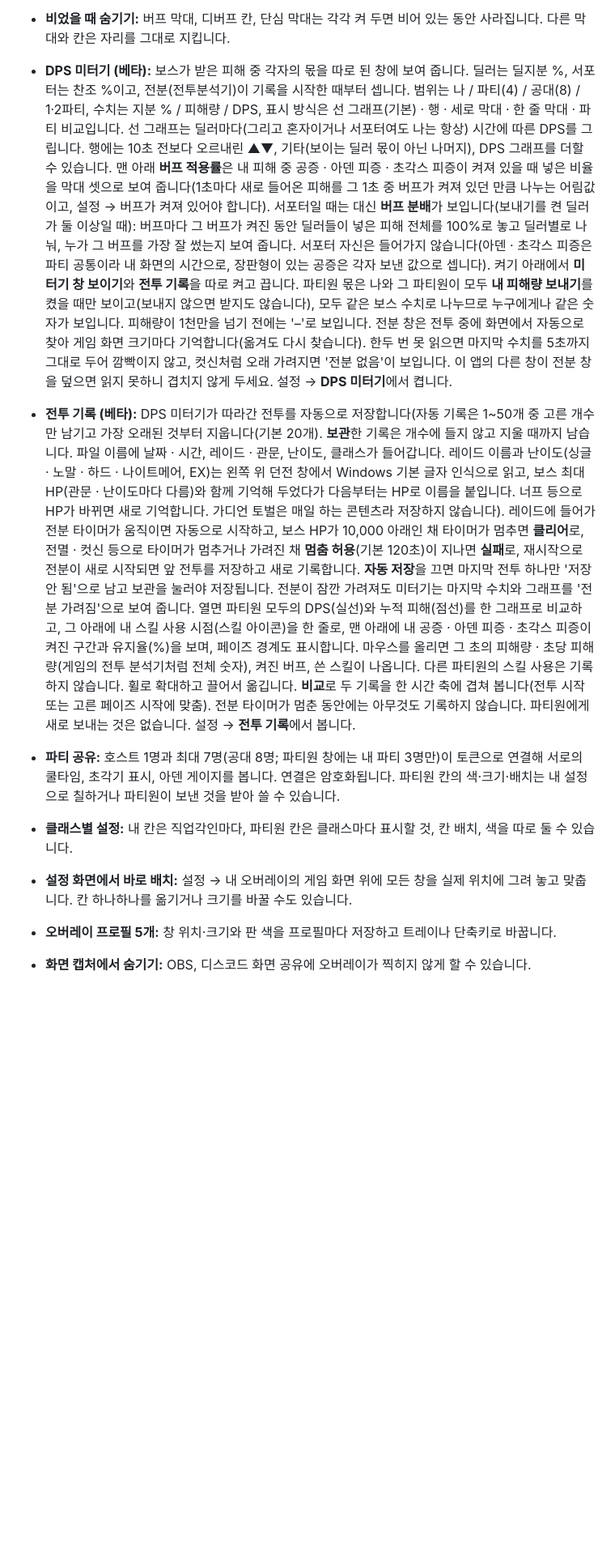
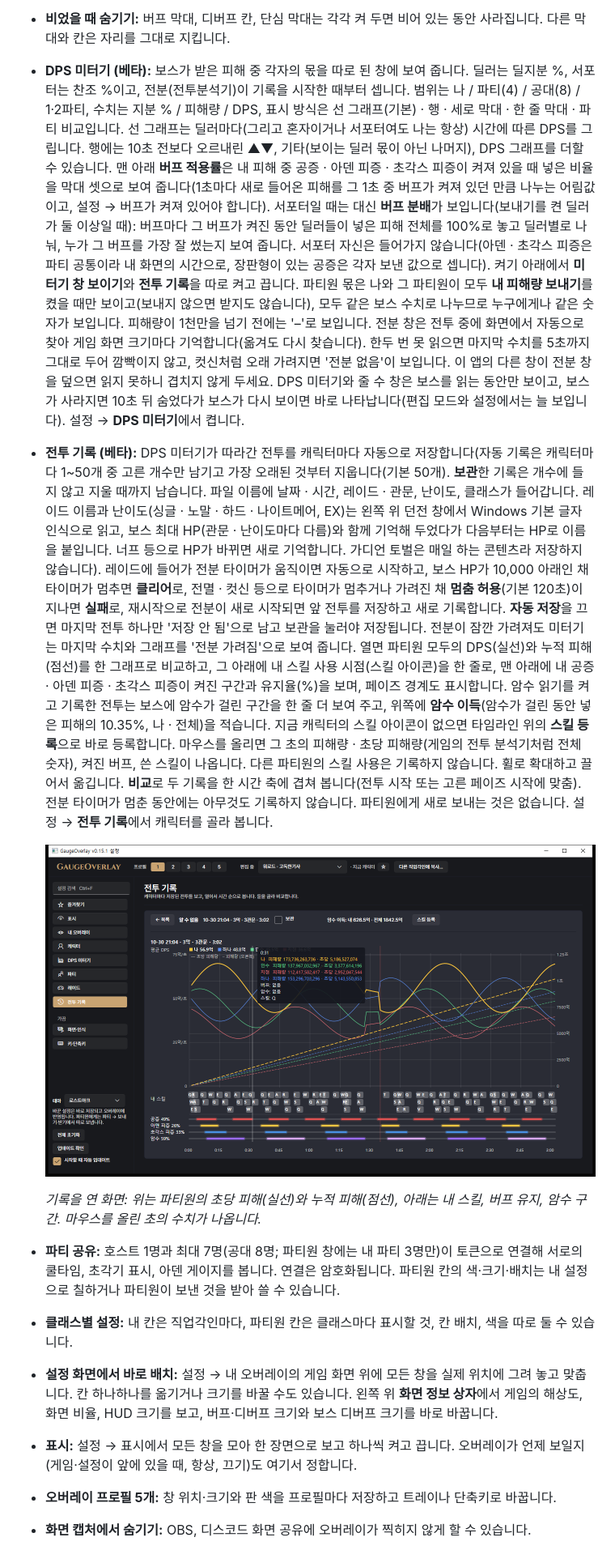
Before and after one commit to LazyUI-noT/Lostark-overlay, a Markdown page: README.md, the part around one of its changes. Shown at 81% size. GitHub-like rendering; pictures changed too: docs/readme/records-timeline.png (added); blank space fills up the shorter version.

```diff
--- a/README.md
+++ b/README.md
@@ -42,11 +43,16 @@
 - **단심 (단죄·심판 룬, 베타):** 심판이 켜진 6초와 다시 터질 수 있을 때까지의 24초를 보여 줍니다. 아래 [단심](#단심)에서 자세히 설명합니다.
 - **아크 그리드 코어 (선택):** 코어 효과로 쿨이 초기화되는 스킬을 더 빨리 읽습니다. 아래 [코어 빌드](#코어-빌드)에서 설명합니다.
 - **비었을 때 숨기기:** 버프 막대, 디버프 칸, 단심 막대는 각각 켜 두면 비어 있는 동안 사라집니다. 다른 막대와 칸은 자리를 그대로 지킵니다.
-- **DPS 미터기 (베타):** 보스가 받은 피해 중 각자의 몫을 따로 된 창에 보여 줍니다. 딜러는 딜지분 %, 서포터는 찬조 %이고, 전분(전투분석기)이 기록을 시작한 때부터 셉니다. 범위는 나 / 파티(4) / 공대(8) / 1·2파티, 수치는 지분 % / 피해량 / DPS, 표시 방식은 선 그래프(기본) · 행 · 세로 막대 · 한 줄 막대 · 파티 비교입니다. 선 그래프는 딜러마다(그리고 혼자이거나 서포터여도 나는 항상) 시간에 따른 DPS를 그립니다. 행에는 10초 전보다 오르내린 ▲▼, 기타(보이는 딜러 몫이 아닌 나머지), DPS 그래프를 더할 수 있습니다. 맨 아래 **버프 적용률**은 내 피해 중 공증 · 아덴 피증 · 초각스 피증이 켜져 있을 때 넣은 비율을 막대 셋으로 보여 줍니다(1초마다 새로 들어온 피해를 그 1초 중 버프가 켜져 있던 만큼 나누는 어림값이고, 설정 → 버프가 켜져 있어야 합니다). 서포터일 때는 대신 **버프 분배**가 보입니다(보내기를 켠 딜러가 둘 이상일 때): 버프마다 그 버프가 켜진 동안 딜러들이 넣은 피해 전체를 100%로 놓고 딜러별로 나눠, 누가 그 버프를 가장 잘 썼는지 보여 줍니다. 서포터 자신은 들어가지 않습니다(아덴 · 초각스 피증은 파티 공통이라 내 화면의 시간으로, 장판형이 있는 공증은 각자 보낸 값으로 셉니다). 켜기 아래에서 **미터기 창 보이기**와 **전투 기록**을 따로 켜고 끕니다. 파티원 몫은 나와 그 파티원이 모두 **내 피해량 보내기**를 켰을 때만 보이고(보내지 않으면 받지도 않습니다), 모두 같은 보스 수치로 나누므로 누구에게나 같은 숫자가 보입니다. 피해량이 1천만을 넘기 전에는 '–'로 보입니다. 전분 창은 전투 중에 화면에서 자동으로 찾아 게임 화면 크기마다 기억합니다(옮겨도 다시 찾습니다). 한두 번 못 읽으면 마지막 수치를 5초까지 그대로 두어 깜빡이지 않고, 컷신처럼 오래 가려지면 '전분 없음'이 보입니다. 이 앱의 다른 창이 전분 창을 덮으면 읽지 못하니 겹치지 않게 두세요. 설정 → **DPS 미터기**에서 켭니다.
-- **전투 기록 (베타):** DPS 미터기가 따라간 전투를 자동으로 저장합니다(자동 기록은 1~50개 중 고른 개수만 남기고 가장 오래된 것부터 지웁니다(기본 20개). **보관**한 기록은 개수에 들지 않고 지울 때까지 남습니다. 파일 이름에 날짜 · 시간, 레이드 · 관문, 난이도, 클래스가 들어갑니다. 레이드 이름과 난이도(싱글 · 노말 · 하드 · 나이트메어, EX)는 왼쪽 위 던전 창에서 Windows 기본 글자 인식으로 읽고, 보스 최대 HP(관문 · 난이도마다 다름)와 함께 기억해 두었다가 다음부터는 HP로 이름을 붙입니다. 너프 등으로 HP가 바뀌면 새로 기억합니다. 가디언 토벌은 매일 하는 콘텐츠라 저장하지 않습니다). 레이드에 들어가 전분 타이머가 움직이면 자동으로 시작하고, 보스 HP가 10,000 아래인 채 타이머가 멈추면 **클리어**로, 전멸 · 컷신 등으로 타이머가 멈추거나 가려진 채 **멈춤 허용**(기본 120초)이 지나면 **실패**로, 재시작으로 전분이 새로 시작되면 앞 전투를 저장하고 새로 기록합니다. **자동 저장**을 끄면 마지막 전투 하나만 '저장 안 됨'으로 남고 보관을 눌러야 저장됩니다. 전분이 잠깐 가려져도 미터기는 마지막 수치와 그래프를 '전분 가려짐'으로 보여 줍니다. 열면 파티원 모두의 DPS(실선)와 누적 피해(점선)를 한 그래프로 비교하고, 그 아래에 내 스킬 사용 시점(스킬 아이콘)을 한 줄로, 맨 아래에 내 공증 · 아덴 피증 · 초각스 피증이 켜진 구간과 유지율(%)을 보며, 페이즈 경계도 표시합니다. 마우스를 올리면 그 초의 피해량 · 초당 피해량(게임의 전투 분석기처럼 전체 숫자), 켜진 버프, 쓴 스킬이 나옵니다. 다른 파티원의 스킬 사용은 기록하지 않습니다. 휠로 확대하고 끌어서 옮깁니다. **비교**로 두 기록을 한 시간 축에 겹쳐 봅니다(전투 시작 또는 고른 페이즈 시작에 맞춤). 전분 타이머가 멈춘 동안에는 아무것도 기록하지 않습니다. 파티원에게 새로 보내는 것은 없습니다. 설정 → **전투 기록**에서 봅니다.
+- **DPS 미터기 (베타):** 보스가 받은 피해 중 각자의 몫을 따로 된 창에 보여 줍니다. 딜러는 딜지분 %, 서포터는 찬조 %이고, 전분(전투분석기)이 기록을 시작한 때부터 셉니다. 범위는 나 / 파티(4) / 공대(8) / 1·2파티, 수치는 지분 % / 피해량 / DPS, 표시 방식은 선 그래프(기본) · 행 · 세로 막대 · 한 줄 막대 · 파티 비교입니다. 선 그래프는 딜러마다(그리고 혼자이거나 서포터여도 나는 항상) 시간에 따른 DPS를 그립니다. 행에는 10초 전보다 오르내린 ▲▼, 기타(보이는 딜러 몫이 아닌 나머지), DPS 그래프를 더할 수 있습니다. 맨 아래 **버프 적용률**은 내 피해 중 공증 · 아덴 피증 · 초각스 피증이 켜져 있을 때 넣은 비율을 막대 셋으로 보여 줍니다(1초마다 새로 들어온 피해를 그 1초 중 버프가 켜져 있던 만큼 나누는 어림값이고, 설정 → 버프가 켜져 있어야 합니다). 서포터일 때는 대신 **버프 분배**가 보입니다(보내기를 켠 딜러가 둘 이상일 때): 버프마다 그 버프가 켜진 동안 딜러들이 넣은 피해 전체를 100%로 놓고 딜러별로 나눠, 누가 그 버프를 가장 잘 썼는지 보여 줍니다. 서포터 자신은 들어가지 않습니다(아덴 · 초각스 피증은 파티 공통이라 내 화면의 시간으로, 장판형이 있는 공증은 각자 보낸 값으로 셉니다). 켜기 아래에서 **미터기 창 보이기**와 **전투 기록**을 따로 켜고 끕니다. 파티원 몫은 나와 그 파티원이 모두 **내 피해량 보내기**를 켰을 때만 보이고(보내지 않으면 받지도 않습니다), 모두 같은 보스 수치로 나누므로 누구에게나 같은 숫자가 보입니다. 피해량이 1천만을 넘기 전에는 '–'로 보입니다. 전분 창은 전투 중에 화면에서 자동으로 찾아 게임 화면 크기마다 기억합니다(옮겨도 다시 찾습니다). 한두 번 못 읽으면 마지막 수치를 5초까지 그대로 두어 깜빡이지 않고, 컷신처럼 오래 가려지면 '전분 없음'이 보입니다. 이 앱의 다른 창이 전분 창을 덮으면 읽지 못하니 겹치지 않게 두세요. DPS 미터기와 줄 수 창은 보스를 읽는 동안만 보이고, 보스가 사라지면 10초 뒤 숨었다가 보스가 다시 보이면 바로 나타납니다(편집 모드와 설정에서는 늘 보입니다). 설정 → **DPS 미터기**에서 켭니다.
+- **전투 기록 (베타):** DPS 미터기가 따라간 전투를 캐릭터마다 자동으로 저장합니다(자동 기록은 캐릭터마다 1~50개 중 고른 개수만 남기고 가장 오래된 것부터 지웁니다(기본 50개). **보관**한 기록은 개수에 들지 않고 지울 때까지 남습니다. 파일 이름에 날짜 · 시간, 레이드 · 관문, 난이도, 클래스가 들어갑니다. 레이드 이름과 난이도(싱글 · 노말 · 하드 · 나이트메어, EX)는 왼쪽 위 던전 창에서 Windows 기본 글자 인식으로 읽고, 보스 최대 HP(관문 · 난이도마다 다름)와 함께 기억해 두었다가 다음부터는 HP로 이름을 붙입니다. 너프 등으로 HP가 바뀌면 새로 기억합니다. 가디언 토벌은 매일 하는 콘텐츠라 저장하지 않습니다). 레이드에 들어가 전분 타이머가 움직이면 자동으로 시작하고, 보스 HP가 10,000 아래인 채 타이머가 멈추면 **클리어**로, 전멸 · 컷신 등으로 타이머가 멈추거나 가려진 채 **멈춤 허용**(기본 120초)이 지나면 **실패**로, 재시작으로 전분이 새로 시작되면 앞 전투를 저장하고 새로 기록합니다. **자동 저장**을 끄면 마지막 전투 하나만 '저장 안 됨'으로 남고 보관을 눌러야 저장됩니다. 전분이 잠깐 가려져도 미터기는 마지막 수치와 그래프를 '전분 가려짐'으로 보여 줍니다. 열면 파티원 모두의 DPS(실선)와 누적 피해(점선)를 한 그래프로 비교하고, 그 아래에 내 스킬 사용 시점(스킬 아이콘)을 한 줄로, 맨 아래에 내 공증 · 아덴 피증 · 초각스 피증이 켜진 구간과 유지율(%)을 보며, 페이즈 경계도 표시합니다. 암수 읽기를 켜고 기록한 전투는 보스에 암수가 걸린 구간을 한 줄 더 보여 주고, 위쪽에 **암수 이득**(암수가 걸린 동안 넣은 피해의 10.35%, 나 · 전체)을 적습니다. 지금 캐릭터의 스킬 아이콘이 없으면 타임라인 위의 **스킬 등록**으로 바로 등록합니다. 마우스를 올리면 그 초의 피해량 · 초당 피해량(게임의 전투 분석기처럼 전체 숫자), 켜진 버프, 쓴 스킬이 나옵니다. 다른 파티원의 스킬 사용은 기록하지 않습니다. 휠로 확대하고 끌어서 옮깁니다. **비교**로 두 기록을 한 시간 축에 겹쳐 봅니다(전투 시작 또는 고른 페이즈 시작에 맞춤). 전분 타이머가 멈춘 동안에는 아무것도 기록하지 않습니다. 파티원에게 새로 보내는 것은 없습니다. 설정 → **전투 기록**에서 캐릭터를 골라 봅니다.
+
+  ![전투 기록 타임라인](docs/readme/records-timeline.png)
+
+  *기록을 연 화면: 위는 파티원의 초당 피해(실선)와 누적 피해(점선), 아래는 내 스킬, 버프 유지, 암수 구간. 마우스를 올린 초의 수치가 나옵니다.*
 - **파티 공유:** 호스트 1명과 최대 7명(공대 8명; 파티원 창에는 내 파티 3명만)이 토큰으로 연결해 서로의 쿨타임, 초각기 표시, 아덴 게이지를 봅니다. 연결은 암호화됩니다. 파티원 칸의 색·크기·배치는 내 설정으로 칠하거나 파티원이 보낸 것을 받아 쓸 수 있습니다.
 - **클래스별 설정:** 내 칸은 직업각인마다, 파티원 칸은 클래스마다 표시할 것, 칸 배치, 색을 따로 둘 수 있습니다.
-- **설정 화면에서 바로 배치:** 설정 → 내 오버레이의 게임 화면 위에 모든 창을 실제 위치에 그려 놓고 맞춥니다. 칸 하나하나를 옮기거나 크기를 바꿀 수도 있습니다.
+- **설정 화면에서 바로 배치:** 설정 → 내 오버레이의 게임 화면 위에 모든 창을 실제 위치에 그려 놓고 맞춥니다. 칸 하나하나를 옮기거나 크기를 바꿀 수도 있습니다. 왼쪽 위 **화면 정보 상자**에서 게임의 해상도, 화면 비율, HUD 크기를 보고, 버프·디버프 크기와 보스 디버프 크기를 바로 바꿉니다.
+- **표시:** 설정 → 표시에서 모든 창을 모아 한 장면으로 보고 하나씩 켜고 끕니다. 오버레이가 언제 보일지(게임·설정이 앞에 있을 때, 항상, 끄기)도 여기서 정합니다.
 - **오버레이 프로필 5개:** 창 위치·크기와 판 색을 프로필마다 저장하고 트레이나 단축키로 바꿉니다.
 - **화면 캡처에서 숨기기:** OBS, 디스코드 화면 공유에 오버레이가 찍히지 않게 할 수 있습니다.
 - **테스트 모드:** 게임이 아닌 창(유튜브 영상 등)을 게임으로 보고 인식을 시험합니다. 아래 [테스트 모드](#테스트-모드)를 보세요.
```
Also changed, not shown: other parts of README.md (+30 -10 lines), docs/readme/screen-box.png (added), docs/readme/settings-show.png (added), 4 other files.
